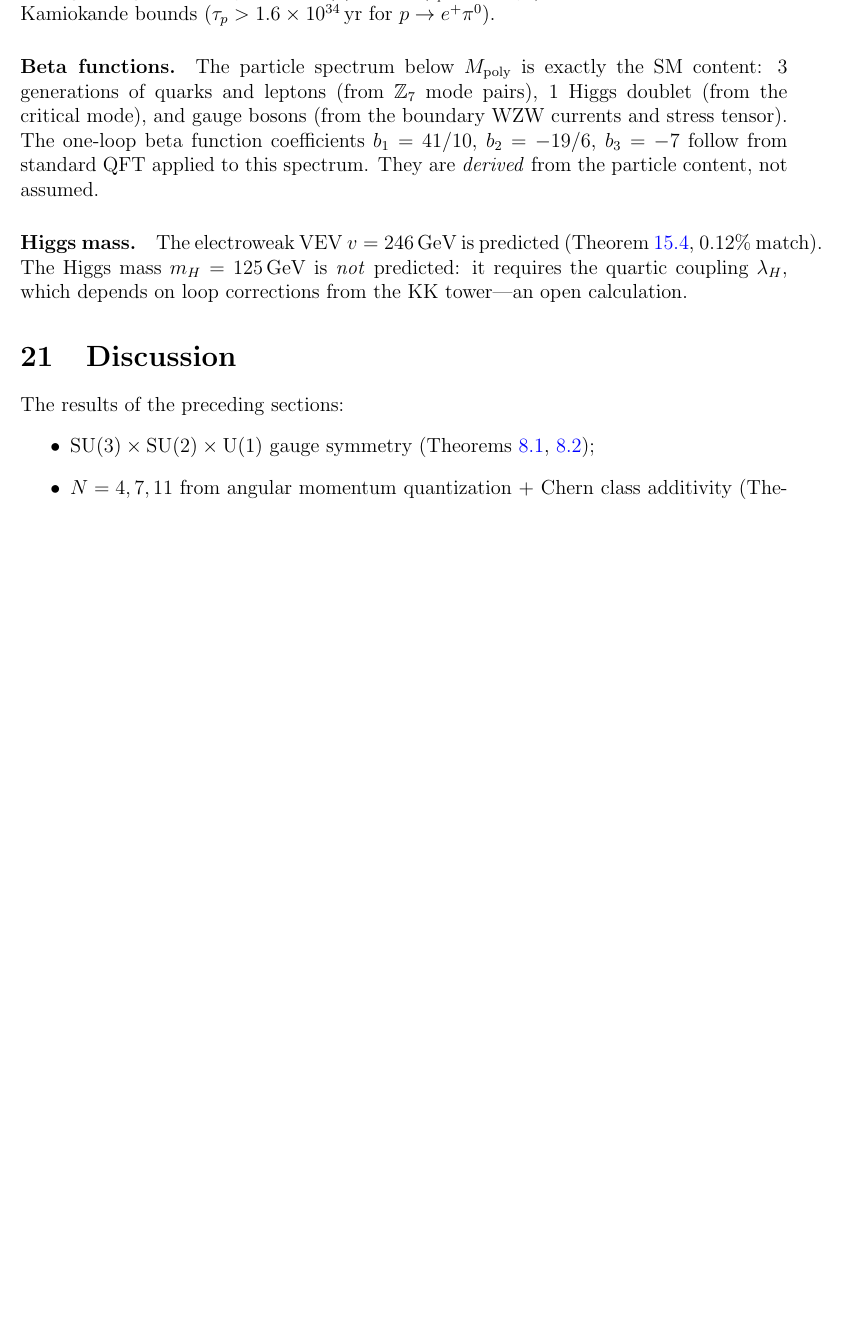
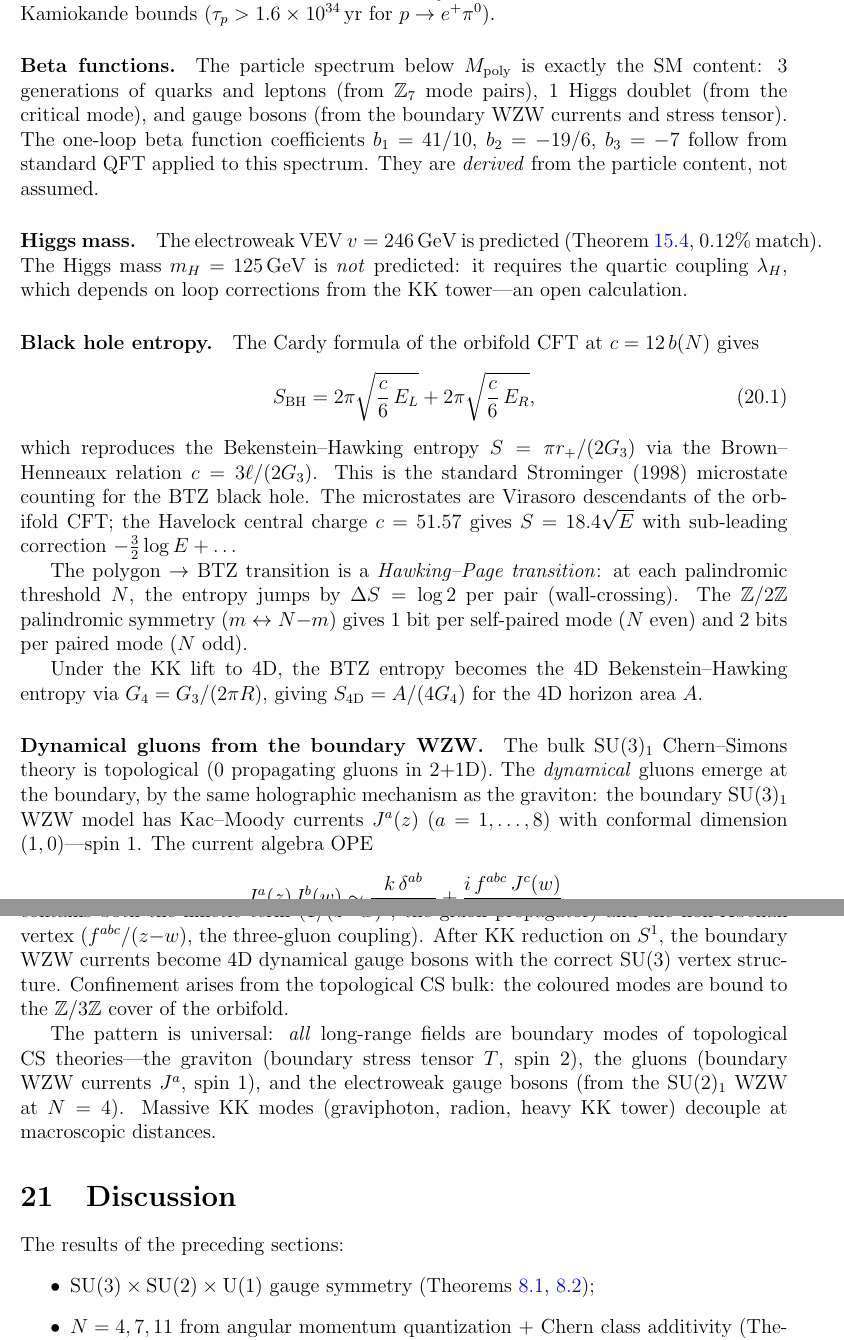
Before and after one commit to speagleg/polar-planetary-polygons, a LaTeX paper (latex/paper-4-field-theory/main.tex): part of page 20 of 22 before the commit and two parts of pages 20 and 21 of 22 after it, the two joined at a grey line, cut so that both start at the same text, the shorter picture padded with empty space. Compiled offline with pdfLaTeX.

Commit message:
Add BH entropy, dynamical SU(3) gluons, universal holographic pattern
Black hole entropy:
  Cardy formula S = 2*pi*sqrt(c*E/6) with c = 12*b(N) reproduces
  Bekenstein-Hawking via Brown-Henneaux. Microstates are Virasoro
  descendants. Wall-crossing gives Hawking-Page transition with
  Delta_S = log(2) per palindromic threshold. 4D lift via G_4 = G_3/(2*pi*R).

Dynamical SU(3):
  Gluons = boundary WZW currents J^a(z) with OPE containing both
  the propagator (k*delta^{ab}/(z-w)^2) and the non-abelian vertex
  (i*f^{abc}*J^c/(z-w)). Same holographic mechanism as the graviton.

Universal pattern:
  ALL long-range fields are boundary modes of topological CS theories:
  - Graviton: boundary T(z), spin 2
  - Gluons: boundary J^a(z), spin 1
  - EW bosons: boundary SU(2)_1 WZW, spin 1
  Massive KK modes (graviphoton, radion) decouple at macroscopic scales.

Co-Authored-By: Claude Opus 4.6 (1M context) <noreply@anthropic.com>

```diff
--- a/latex/paper-4-field-theory/main.tex
+++ b/latex/paper-4-field-theory/main.tex
@@ -1618,6 +1618,60 @@ it requires the quartic coupling $\lambda_H$,
 which depends on loop corrections from the KK tower---an
 open calculation.
 
+\paragraph{Black hole entropy.}
+The Cardy formula of the orbifold CFT at $c = 12\,b(N)$ gives
+\begin{equation}\label{eq:cardy}
+  S_{\mathrm{BH}} = 2\pi\sqrt{\frac{c}{6}\,E_L}
+  + 2\pi\sqrt{\frac{c}{6}\,E_R},
+\end{equation}
+which reproduces the Bekenstein--Hawking entropy
+$S = \pi r_+/(2G_3)$ via the Brown--Henneaux relation $c = 3\ell/(2G_3)$.
+This is the standard Strominger (1998) microstate counting for
+the BTZ black hole.
+The microstates are Virasoro descendants of the orbifold CFT;
+the Havelock central charge $c = 51.57$ gives $S = 18.4\sqrt{E}$
+with sub-leading correction $-\tfrac{3}{2}\log E + \ldots$
+
+The polygon $\to$ BTZ transition is a \emph{Hawking--Page transition}:
+at each palindromic threshold~$N$, the entropy jumps by
+$\Delta S = \log 2$ per pair (wall-crossing).
+The $\mathbb{Z}/2\mathbb{Z}$ palindromic symmetry ($m \leftrightarrow N{-}m$)
+gives $1$~bit per self-paired mode ($N$~even) and $2$~bits per paired
+mode ($N$~odd).
+
+Under the KK lift to~$4$D, the BTZ entropy becomes the $4$D
+Bekenstein--Hawking entropy via $G_4 = G_3/(2\pi R)$, giving
+$S_{4\mathrm{D}} = A/(4G_4)$ for the $4$D horizon area~$A$.
+
+\paragraph{Dynamical gluons from the boundary WZW.}
+The bulk $\mathrm{SU}(3)_1$ Chern--Simons theory is topological
+($0$ propagating gluons in $2{+}1$D).
+The \emph{dynamical} gluons emerge at the boundary, by the same
+holographic mechanism as the graviton:
+the boundary $\mathrm{SU}(3)_1$ WZW model has Kac--Moody
+currents $J^a(z)$ ($a = 1, \ldots, 8$) with conformal dimension
+$(1,0)$---spin~$1$.
+The current algebra OPE
+\[
+  J^a(z) J^b(w) \sim \frac{k\,\delta^{ab}}{(z{-}w)^2}
+  + \frac{i\,f^{abc}\,J^c(w)}{z{-}w}
+\]
+contains both the kinetic term ($1/(z{-}w)^2$, the gluon propagator)
+and the non-Abelian vertex ($f^{abc}/(z{-}w)$, the three-gluon coupling).
+After KK reduction on~$S^1$, the boundary WZW currents become
+$4$D dynamical gauge bosons with the correct $\mathrm{SU}(3)$
+vertex structure.
+Confinement arises from the topological CS bulk: the coloured modes
+are bound to the $\mathbb{Z}/3\mathbb{Z}$ cover of the orbifold.
+
+The pattern is universal: \emph{all} long-range fields are
+boundary modes of topological CS theories---the graviton
+(boundary stress tensor~$T$, spin~$2$), the gluons
+(boundary WZW currents~$J^a$, spin~$1$), and the electroweak
+gauge bosons (from the $\mathrm{SU}(2)_1$ WZW at~$N = 4$).
+Massive KK modes (graviphoton, radion, heavy KK tower) decouple
+at macroscopic distances.
+
 %% ====================================================================
 \section{Discussion}
 \label{sec:discussion}
```
Also changed, not shown: latex/paper-4-field-theory/main.tex (4 more changed lines).
